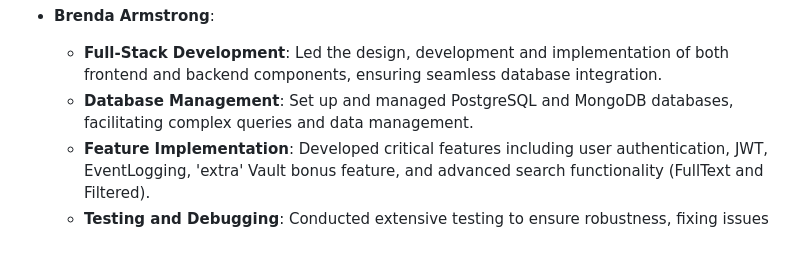
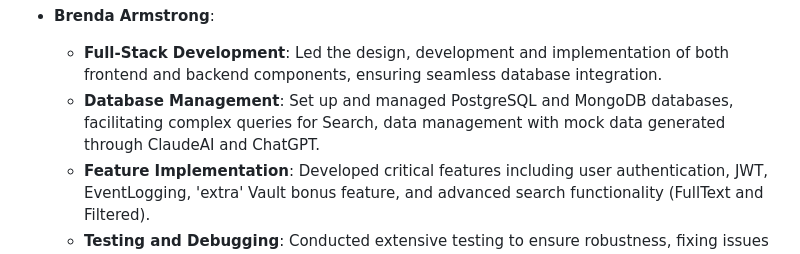
Before and after one commit to brendaleearmstrong/S3-fsjs-finalsprint-vinovault, a Markdown page: Sprint-Team-Overview.MD, the part around the change. Rendered like a GitHub page.

```diff
--- a/Sprint-Team-Overview.MD
+++ b/Sprint-Team-Overview.MD
@@ -62,7 +62,7 @@ The **Java-Console Based E-Commerce Platform** is a console-based application de
 
 - **Brenda Armstrong**:
   - **Full-Stack Development**: Led the design, development and implementation of both frontend and backend components, ensuring seamless database integration.
-  - **Database Management**: Set up and managed PostgreSQL and MongoDB databases, facilitating complex queries and data management.
+  - **Database Management**: Set up and managed PostgreSQL and MongoDB databases, facilitating complex queries for Search, data management with mock data generated through ClaudeAI and ChatGPT.
   - **Feature Implementation**: Developed critical features including user authentication, JWT, EventLogging, 'extra' Vault bonus feature, and advanced search functionality (FullText and Filtered).
   - **Testing and Debugging**: Conducted extensive testing to ensure robustness, fixing issues promptly.
   - **Documentation**: Authored VinoVault readme.md and Sprint Team Overview.md Documentation
```
